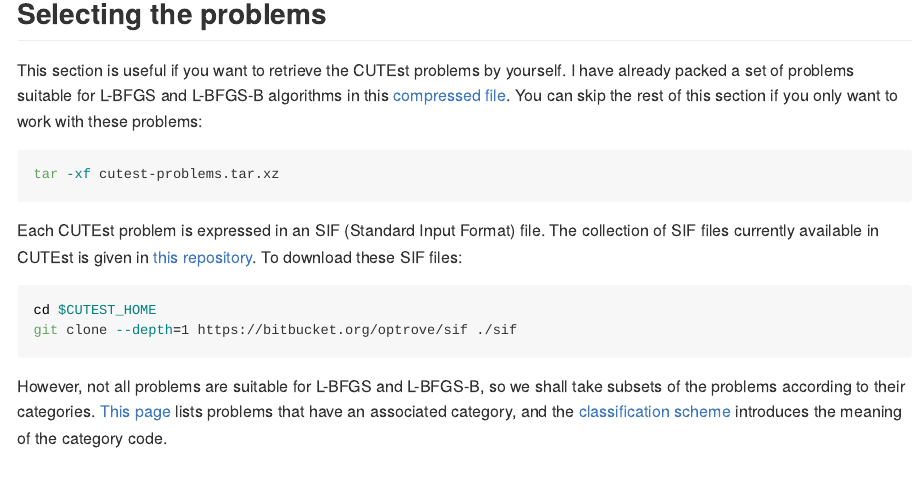
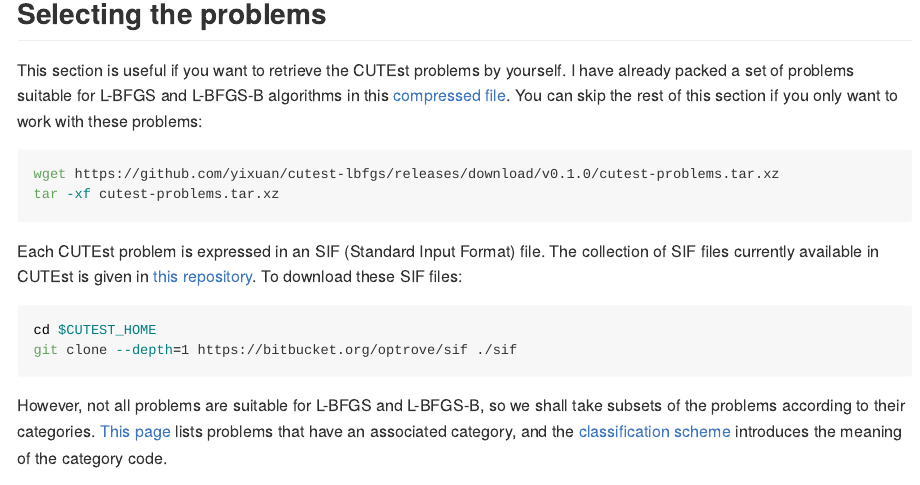
Before and after one commit to yixuan/cutest-lbfgs, an R Markdown document (README.Rmd): the page in a window 1100 px wide, from 1560 px down. The pictures show the output file README.md that the author committed with the source, drawn offline in the style of GitHub.

Commit message:
update links

````diff
--- a/README.Rmd
+++ b/README.Rmd
@@ -95,11 +95,12 @@ export MYARCH="pc.lnx.gfo"
 This section is useful if you want to retrieve the CUTEst problems
 by yourself. I have already packed a set of problems suitable for
 L-BFGS and L-BFGS-B algorithms in this
-[compressed file](#).
+[compressed file](https://github.com/yixuan/cutest-lbfgs/releases/download/v0.1.0/cutest-problems.tar.xz).
 You can skip the rest of this section if you only want to work with
 these problems:
 
 ```bash
+wget https://github.com/yixuan/cutest-lbfgs/releases/download/v0.1.0/cutest-problems.tar.xz
 tar -xf cutest-problems.tar.xz
 ```
 
````
Also changed, not shown: README.md.
